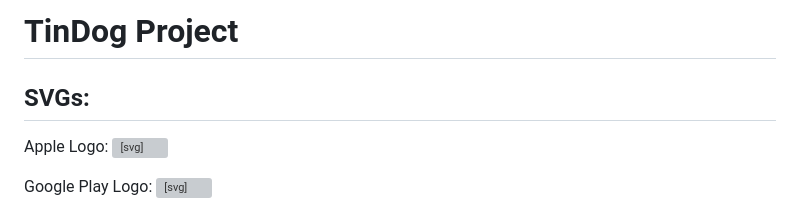
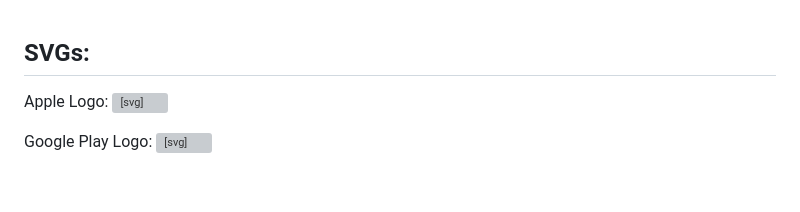
Before and after one commit to Rohithreddy96/BootstrapProject, a Markdown page: README.md, the part around the change. Drawn GitHub-style; blank space fills up the shorter version; grey boxes are pictures that could not be loaded.

```diff
--- a/README.md
+++ b/README.md
@@ -1,4 +1,4 @@
-# TinDog Project
+
 
 ## SVGs:
 
```
